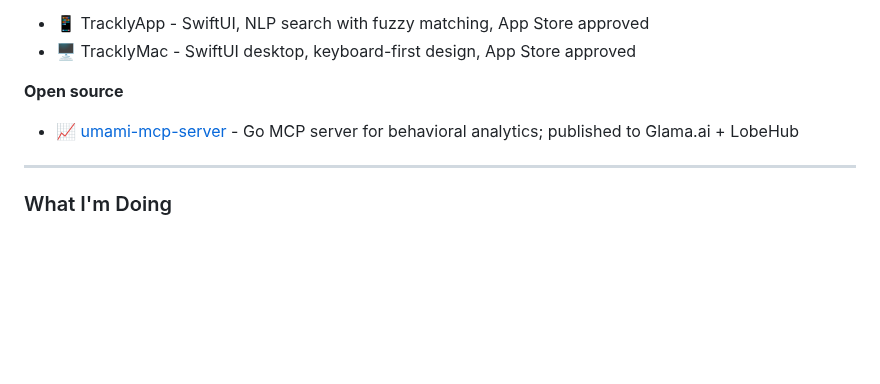
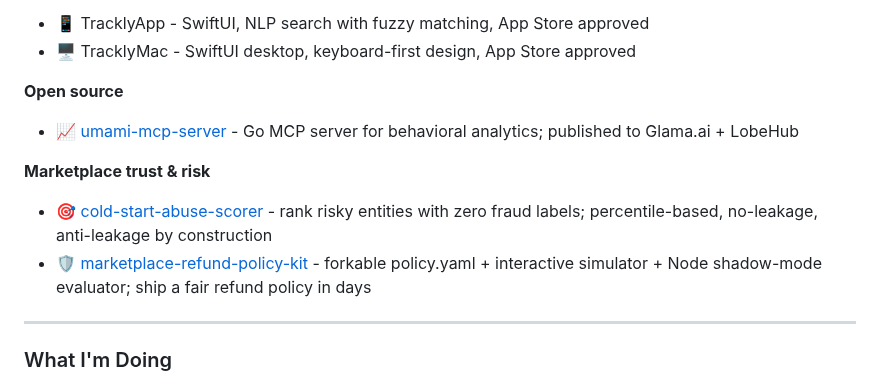
Before and after one commit to kevinastuhuaman/kevinastuhuaman, a Markdown page: README.md, the part around the change. GitHub-like rendering; blank space fills up the shorter version.

Commit message:
Add Marketplace trust & risk section: cold-start-abuse-scorer + marketplace-refund-policy-kit

```diff
--- a/README.md
+++ b/README.md
@@ -65,6 +65,10 @@
 **Open source**
 - 📈 [umami-mcp-server](https://github.com/kevinastuhuaman/umami-mcp-server) - Go MCP server for behavioral analytics; published to Glama.ai + LobeHub
 
+**Marketplace trust & risk**
+- 🎯 [cold-start-abuse-scorer](https://github.com/kevinastuhuaman/cold-start-abuse-scorer) - rank risky entities with zero fraud labels; percentile-based, no-leakage, anti-leakage by construction
+- 🛡️ [marketplace-refund-policy-kit](https://github.com/kevinastuhuaman/marketplace-refund-policy-kit) - forkable policy.yaml + interactive simulator + Node shadow-mode evaluator; ship a fair refund policy in days
+
 ---
 
 ### What I'm Doing
```
